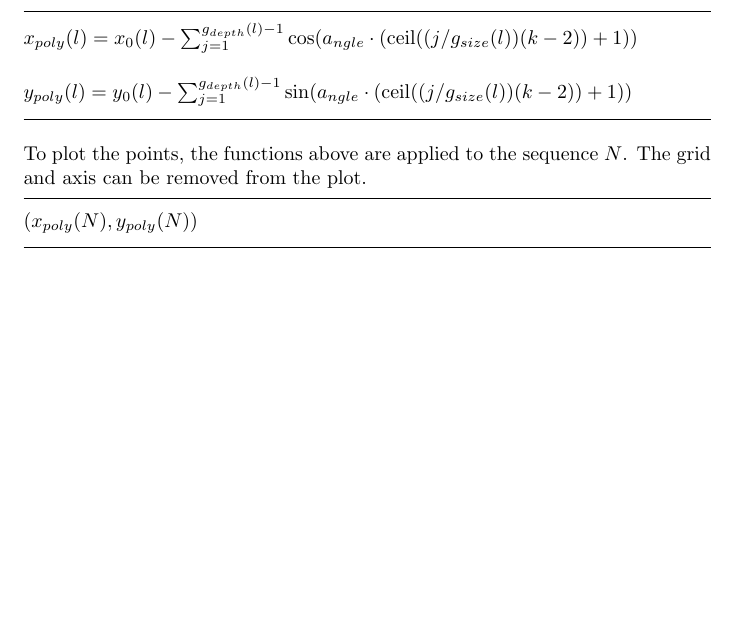
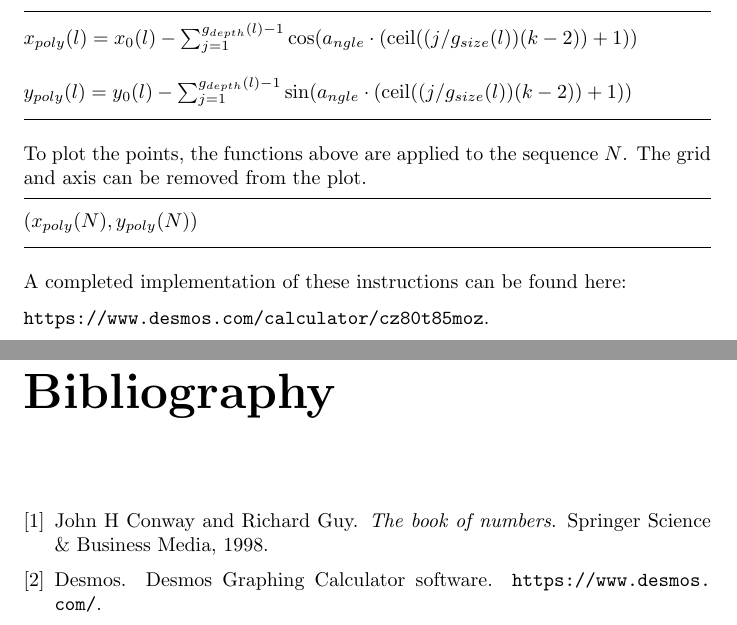
Before and after one commit to dmackinnon1/desmosPolygonalDiagrams, a LaTeX document (main.tex, which reads references.bib): part of page 5 of 5 before the commit and two parts of pages 5 and 6 of 6 after it, the two joined at a grey line, cut so that both start at the same text, the shorter picture padded with empty space. Compiled offline with pdfLaTeX.

Commit message:
Updates from Overleaf

```diff
--- a/main.tex
+++ b/main.tex
@@ -7,6 +7,7 @@
 \usepackage{titling}
 \usepackage{listings}
 \usepackage{xcolor}
+\usepackage{url}
 
 
 \lstdefinestyle{mystyle}{
@@ -205,5 +206,8 @@ To plot the points, the functions above are applied to the sequence $N$. The gri
 (*$(x_{poly}(N),y_{poly}(N))$*)
 \end{lstlisting}
 
+A completed implementation of these instructions can be found here:
 
+\noindent
+\url{https://www.desmos.com/calculator/cz80t85moz}.
 
--- /dev/null
+++ b/references.bib
@@ -0,0 +1,11 @@
+@book{conway1998book,
+  title={The book of numbers},
+  author={Conway, John H and Guy, Richard},
+  year={1998},
+  publisher={Springer Science \& Business Media}
+}
+@misc{desmos,
+title={{Desmos Graphing Calculator} software},
+author={Desmos},
+note="\url{https://www.desmos.com/}"
+}
```
Also changed, not shown: main.tex (6 more changed lines).
